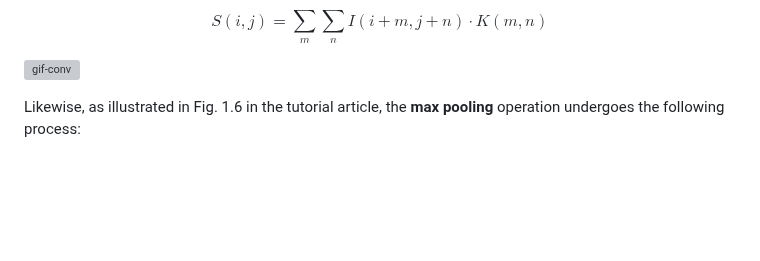
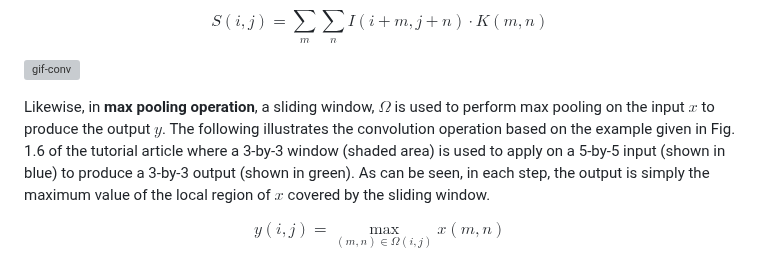
Before and after one commit to cfoh/FFNN-Examples, a Markdown page: README.md, the part around one of its changes. Rendered like a GitHub page; blank space fills up the shorter version; grey boxes are pictures that could not be loaded.

```diff
--- a/README.md
+++ b/README.md
@@ -83,6 +82,7 @@ $$S(i, j) = \sum_{m} \sum_{n} I(i + m, j + n) \cdot K(m, n)$$
 
 ![gif-conv](https://github.com/user-attachments/assets/ac84911f-6c94-4b03-bc53-6db29c179d14)
 
-Likewise, as illustrated in Fig. 1.6 in the tutorial article, the **max pooling** operation undergoes the following process:
+Likewise, in **max pooling operation**, a sliding window, $\Omega$ is used to perform max pooling on the input $x$ to produce the output $y$. The following illustrates the convolution operation based on the example given in Fig. 1.6 of the tutorial article where a 3-by-3 window (shaded area) is used to apply on a 5-by-5 input (shown in blue) to produce a 3-by-3 output (shown in green). As can be seen, in each step, the output is simply the maximum value of the local region of $x$ covered by the sliding window.
 
+$$y(i, j) = \max_{(m, n) \in \Omega(i,j)} x(m, n)$$
 
```
Also changed, not shown: other parts of README.md (+1 -2 lines).
